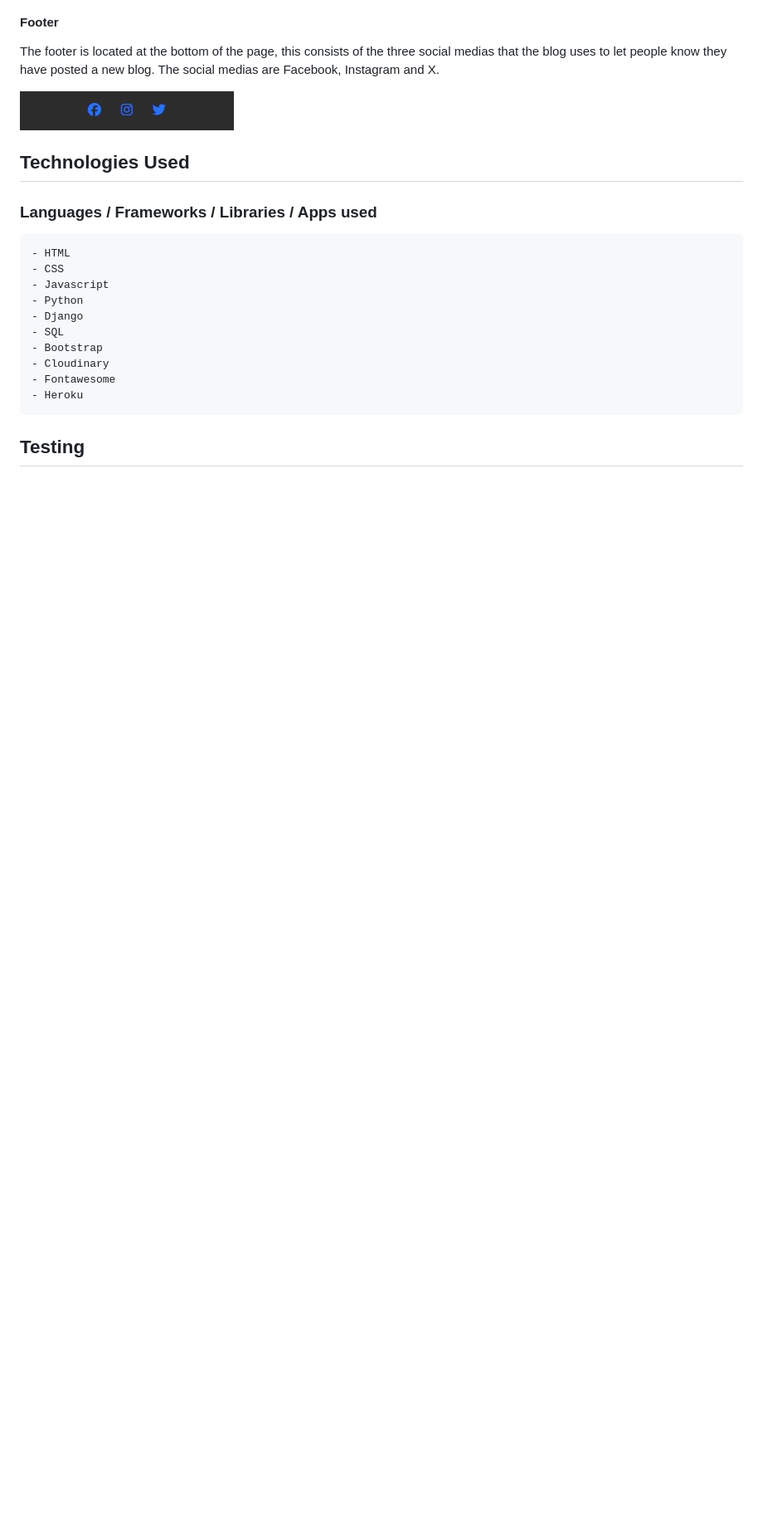
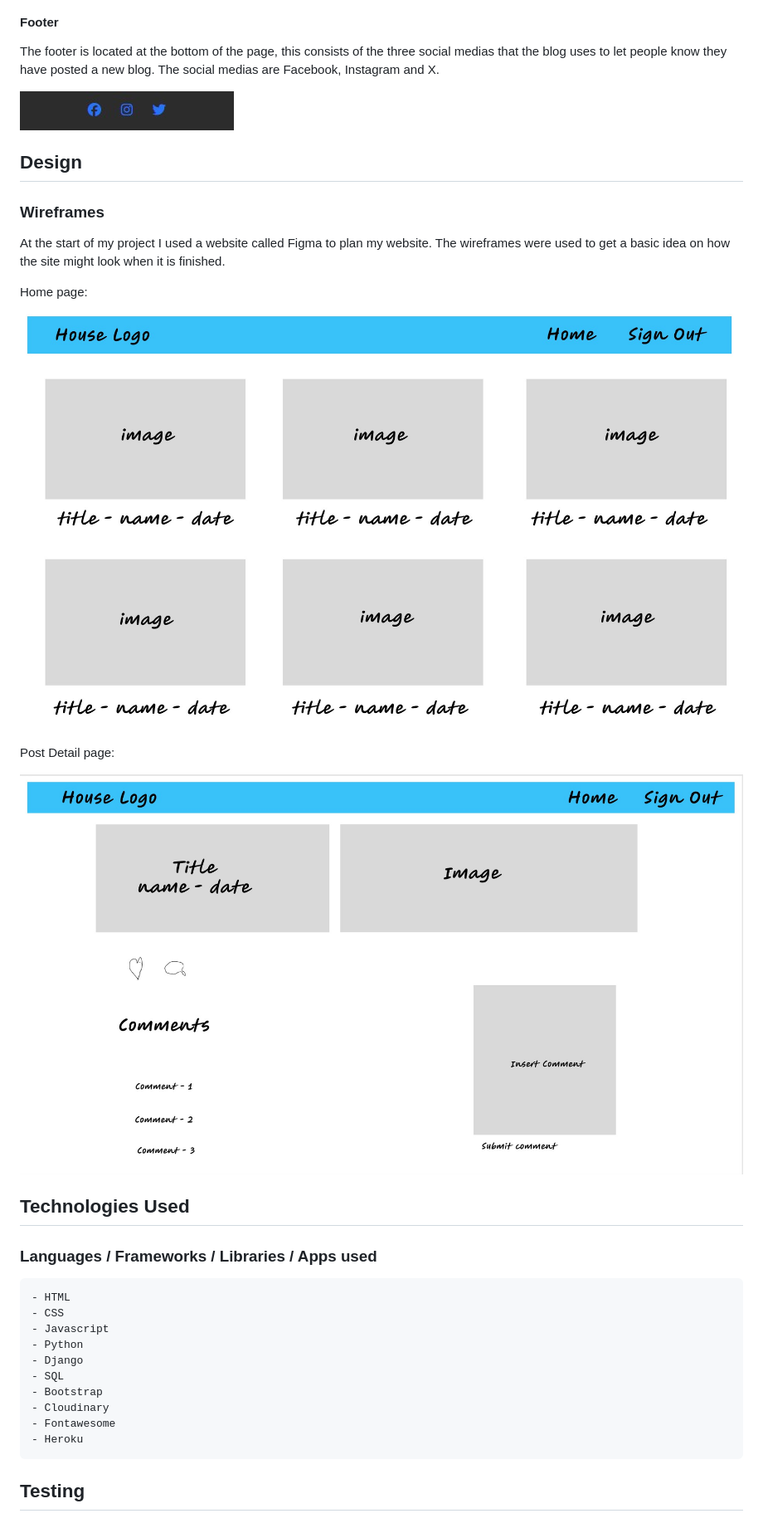
Before and after one commit to GeorgePh0/House-Blog, a Markdown page: README.md, the part around the change printed below. Shown: that part at 83% size. Rendered like a GitHub page; pictures changed too: media/documentation/wireframe-home.jpg (added), media/documentation/wireframe-post-detail.jpg (added); blank space fills up the shorter version.

Commit message:
Add wireframes to README file

```diff
--- a/README.md
+++ b/README.md
@@ -124,6 +126,20 @@ The footer is located at the bottom of the page, this consists of the three soci
 
 ![footer](media/documentation/footer.jpg)
 
+## Design
+
+### Wireframes
+
+At the start of my project I used a website called Figma to plan my website. The wireframes were used to get a basic idea on how the site might look when it is finished.
+
+Home page:
+
+![wireframe-home](media/documentation/wireframe-home.jpg)
+
+Post Detail page:
+
+![wireframe-post-detail](media/documentation/wireframe-post-detail.jpg)
+
 ## Technologies Used
 
 ### Languages / Frameworks / Libraries / Apps used
```
Also changed, not shown: other parts of README.md (+2 -0 lines).
